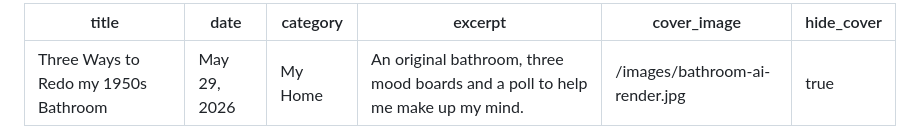
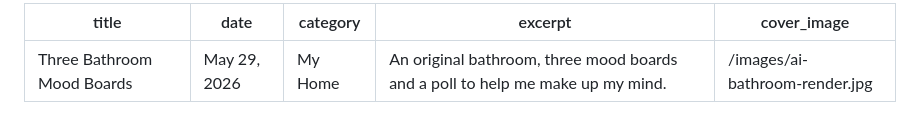
Before and after one commit to mollymmoran/molly-moran-site, a Markdown page: posts/2026-05-29-three-ways-to-redo-my-1950s-bathroom.md, the part around one of its changes. Rendered like a GitHub page.

Commit message:
Update Blog Posts “2026-05-29-three-ways-to-redo-my-1950s-bathroom”

```diff
--- a/posts/2026-05-29-three-ways-to-redo-my-1950s-bathroom.md
+++ b/posts/2026-05-29-three-ways-to-redo-my-1950s-bathroom.md
@@ -1,8 +1,7 @@
 ---
-title: Three Ways to Redo my 1950s Bathroom
+title: Three Bathroom Mood Boards
 date: May 29, 2026
 category: My Home
 excerpt: An original bathroom, three mood boards and a poll to help me make up my mind.
-cover_image: /images/bathroom-ai-render.jpg
-hide_cover: true
+cover_image: /images/ai-bathroom-render.jpg
 ---
```
Also changed, not shown: other parts of posts/2026-05-29-three-ways-to-redo-my-1950s-bathroom.md (+4 -6 lines).
